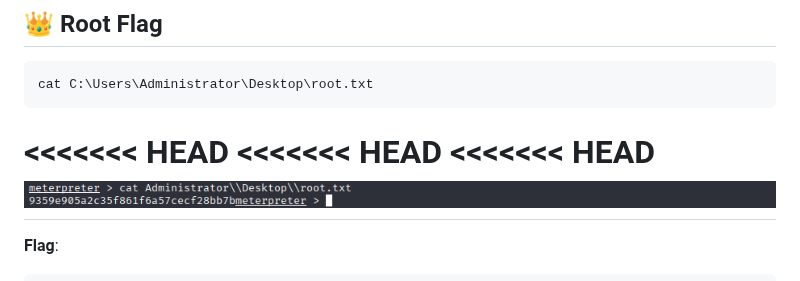
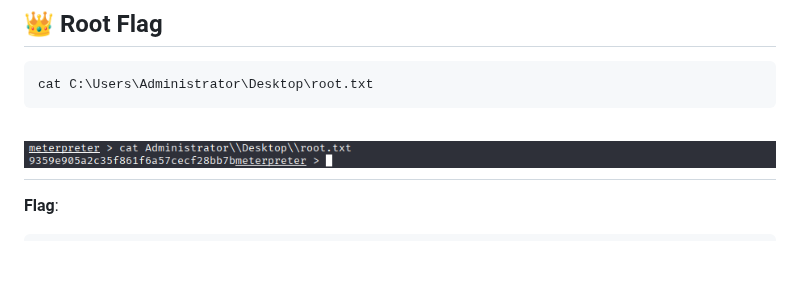
Before and after one commit to JaedongSeo/HackTheBox, a Markdown page: Grandpa/README.md, the part around one of its changes. Drawn GitHub-style; blank space fills up the shorter version.

````diff
--- a/Grandpa/README.md
+++ b/Grandpa/README.md
@@ -219,9 +207,7 @@ bdff5ec67c3cff017f2bedc146a5d869
 ```bash
 cat C:\Users\Administrator\Desktop\root.txt
 ```
-<<<<<<< HEAD
-<<<<<<< HEAD
-<<<<<<< HEAD
+
 ![rootflag](img/rootflag.png)
 =======
 
````
Also changed, not shown: other parts of Grandpa/README.md (+7 -19 lines).
